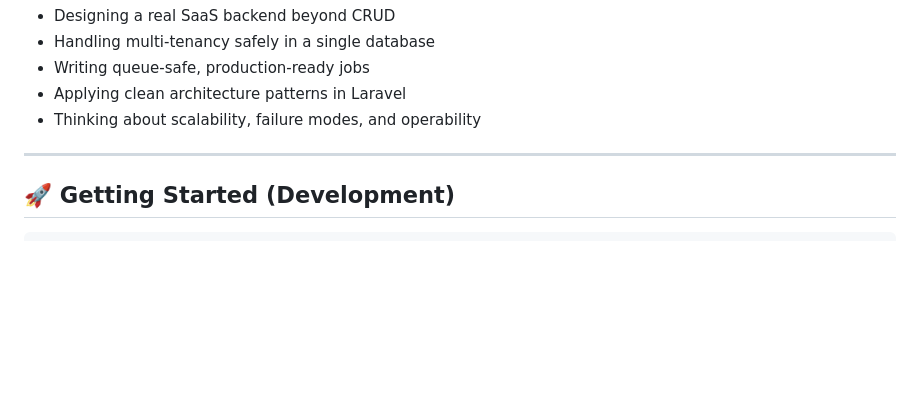
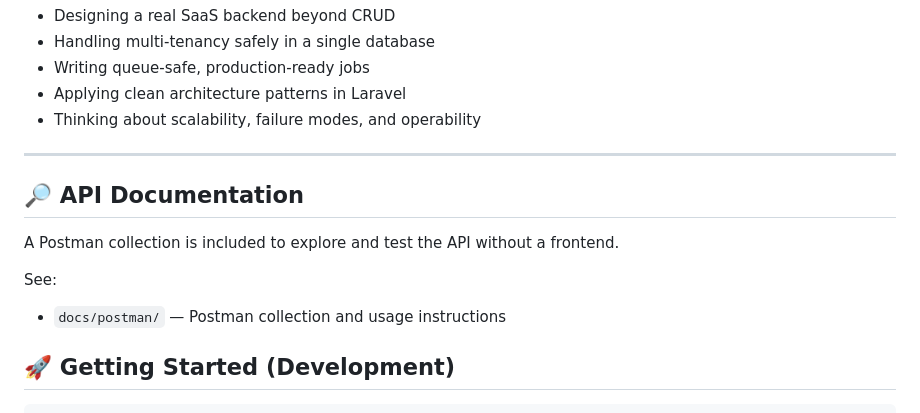
Before and after one commit to Mohammedbasi/laraflow-saas, a Markdown page: README.md, the part around the change. GitHub-like rendering; blank space fills up the shorter version.

````diff
--- a/README.md
+++ b/README.md
@@ -137,6 +137,13 @@ LaraFlow follows a clean, production-oriented architecture:
 
 ---
 
+## 🔎 API Documentation
+
+A Postman collection is included to explore and test the API without a frontend.
+
+See:
+- `docs/postman/` — Postman collection and usage instructions
+
 ## 🚀 Getting Started (Development)
 
 ```bash
````
